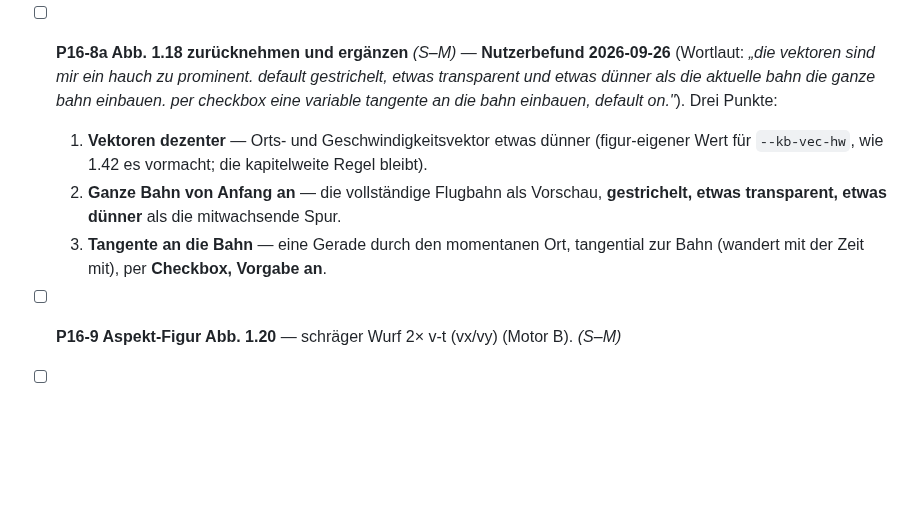
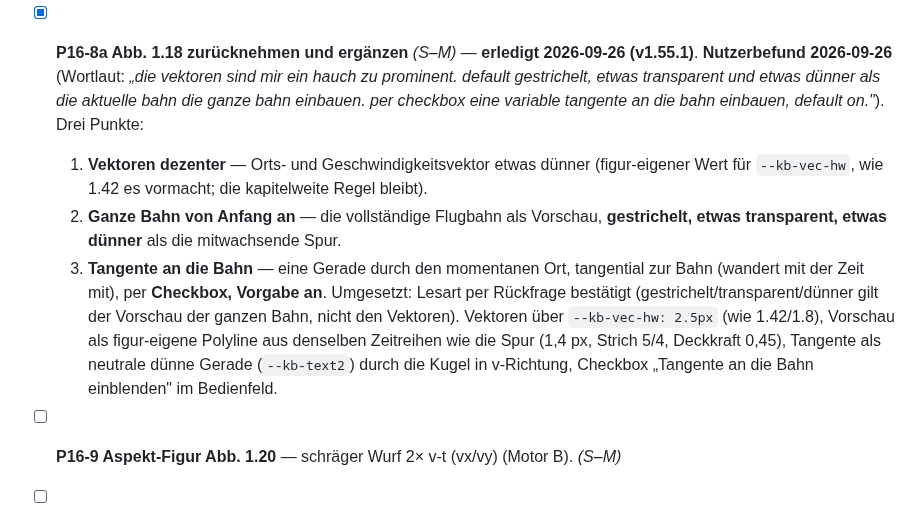
Before and after one commit to ceffertzfhac/interaktives-skript, a Markdown page: backlog/P16-wurf-fall-figuren.md, the part around the change. GitHub-like rendering; blank space fills up the shorter version.

Commit message:
docs(backlog): P16-8a erledigt
Co-Authored-By: Claude Opus 5.5 <noreply@anthropic.com>

```diff
--- a/backlog/P16-wurf-fall-figuren.md
+++ b/backlog/P16-wurf-fall-figuren.md
@@ -415,7 +415,7 @@ allein der Kontrast die Pruefung).
     dagegen grau (`--kb-rlat`). Kapitelübergreifend zu entscheiden.
   - `--kb-omega` bleibt im Darkmode der Normalpalette #1555A2 — auf dunklem
     Grund knapp; gilt ebenso für ω in Kap. 1.4 (kapitelweite Einstellung).
-- [ ] **P16-8a Abb. 1.18 zurücknehmen und ergänzen** *(S–M)* — **Nutzerbefund
+- [x] **P16-8a Abb. 1.18 zurücknehmen und ergänzen** *(S–M)* — **erledigt 2026-09-26 (v1.55.1)**. **Nutzerbefund
   2026-09-26** (Wortlaut: *„die vektoren sind mir ein hauch zu prominent.
   default gestrichelt, etwas transparent und etwas dünner als die aktuelle bahn
   die ganze bahn einbauen. per checkbox eine variable tangente an die bahn
@@ -427,6 +427,12 @@ allein der Kontrast die Pruefung).
      **gestrichelt, etwas transparent, etwas dünner** als die mitwachsende Spur.
   3. **Tangente an die Bahn** — eine Gerade durch den momentanen Ort, tangential
      zur Bahn (wandert mit der Zeit mit), per **Checkbox, Vorgabe an**.
+  Umgesetzt: Lesart per Rückfrage bestätigt (gestrichelt/transparent/dünner
+  gilt der Vorschau der ganzen Bahn, nicht den Vektoren). Vektoren über
+  `--kb-vec-hw: 2.5px` (wie 1.42/1.8), Vorschau als figur-eigene Polyline aus
+  denselben Zeitreihen wie die Spur (1,4 px, Strich 5/4, Deckkraft 0,45),
+  Tangente als neutrale dünne Gerade (`--kb-text2`) durch die Kugel in
+  v-Richtung, Checkbox „Tangente an die Bahn einblenden" im Bedienfeld.
 - [ ] **P16-9 Aspekt-Figur Abb. 1.20** — schräger Wurf 2× v-t (vx/vy) (Motor B). *(S–M)*
 - [ ] **P16-10 Verifikation** — pro Figur: Static `.nur-druck` + `data-figref`-
   Übertrag (Abb.-Nummer unverändert), `node --check`, Smoke, Nummerierung (keine
```
Also changed, not shown: BACKLOG.md (+1 -1 lines).
